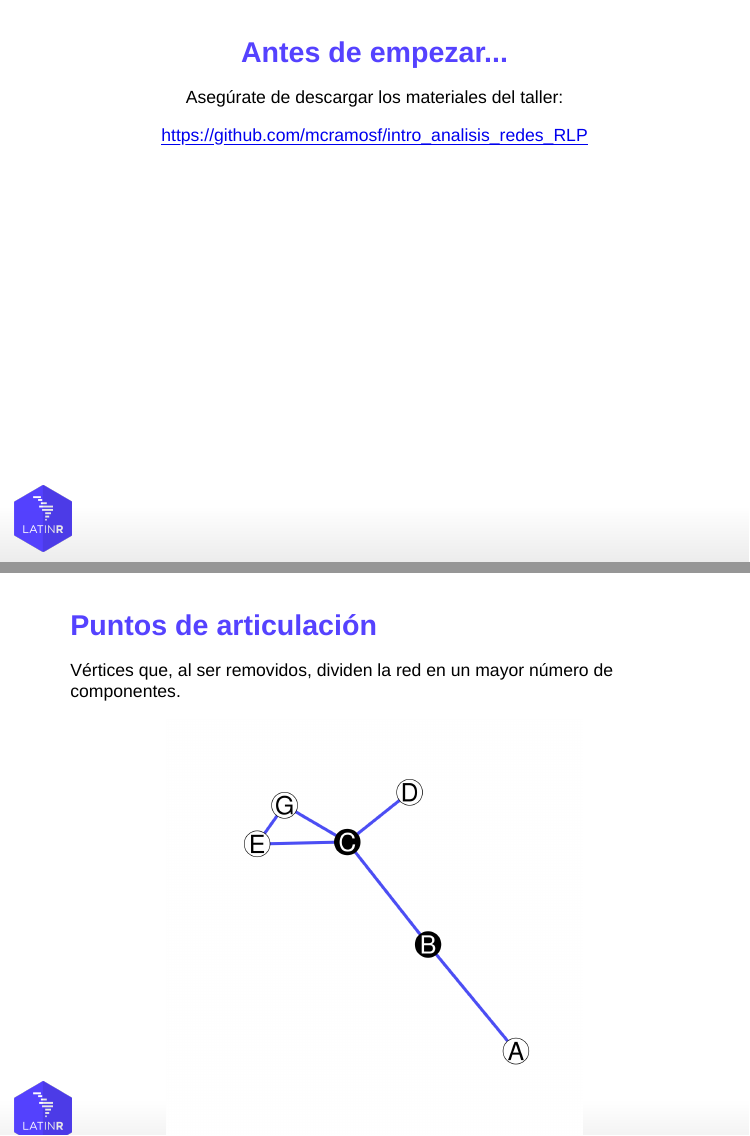
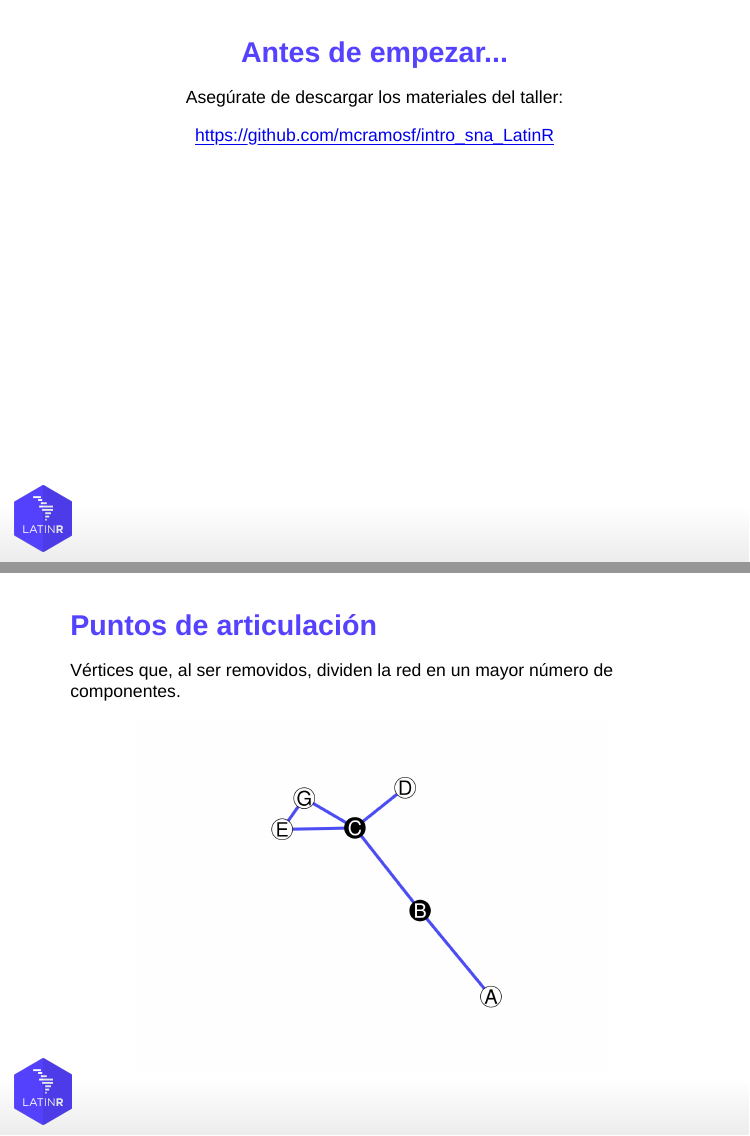
Before and after one commit to mcramosf/intro_nets_LatinR_slides, an R Markdown document (Intro_Nets_slides.Rmd): pages 2 and 37 of 41, joined at a grey line. Rendered offline with R 4.5, knitr and Pandoc, with nearby package versions; the slides are laid out offline by our stand-in for remark.js, each with all of its steps uncovered, in fonts that may differ from those the slides ask for, and without slide numbers, shadows or browser add-ons; code that draws random numbers runs with fixed seeds of ours; some code elsewhere in the file could not run offline.

Commit message:
updated link for materials

````diff
--- a/Intro_Nets_slides.Rmd
+++ b/Intro_Nets_slides.Rmd
@@ -45,7 +45,7 @@ no_marg <- c(0, 0, 0, 0)
 
 Asegúrate de descargar los materiales del taller:
 
-https://github.com/mcramosf/intro_analisis_redes_RLP
+https://github.com/mcramosf/intro_sna_LatinR
 
 ---
 class: left, top
@@ -744,14 +744,14 @@ g1["M","H"] <- FALSE
 g1 <- delete_vertices(g1, c("H", "M"))
 ```
 
-```{r, echo = FALSE}
+```{r, echo = FALSE, fig.dim = c(8, 6)}
 plot(g1,
      vertex.size = 20,
      vertex.color = V(g1)$color,
      vertex.label.color= V(g1)$lcolor,
      vertex.label.family = "Helvetica",
      vertex.frame.color = "black",
-     vertex.label.cex= 2.5,
+     vertex.label.cex= 2,
      edge.color = "#4c4ef4",
      edge.width = 5)
 ```
````
Also changed, not shown: Intro_Nets_slides.html, Intro_Nets_slides_files/figure-html/unnamed-chunk-10-1.png, Intro_Nets_slides_files/figure-html/unnamed-chunk-11-1.png, Intro_Nets_slides_files/figure-html/unnamed-chunk-12-1.png, Intro_Nets_slides_files/figure-html/unnamed-chunk-13-1.png, Intro_Nets_slides_files/figure-html/unnamed-chunk-22-1.png, Intro_Nets_slides_files/figure-html/unnamed-chunk-23-1.png, Intro_Nets_slides_files/figure-html/unnamed-chunk-24-1.png, Intro_Nets_slides_files/figure-html/unnamed-chunk-25-1.png, Intro_Nets_slides_files/figure-html/unnamed-chunk-28-1.png, Intro_Nets_slides_files/figure-html/unnamed-chunk-29-1.png, Intro_Nets_slides_files/figure-html/unnamed-chunk-30-1.png, Intro_Nets_slides_files/figure-html/unnamed-chunk-31-1.png, Intro_Nets_slides_files/figure-html/unnamed-chunk-32-1.png, 10 more files.
